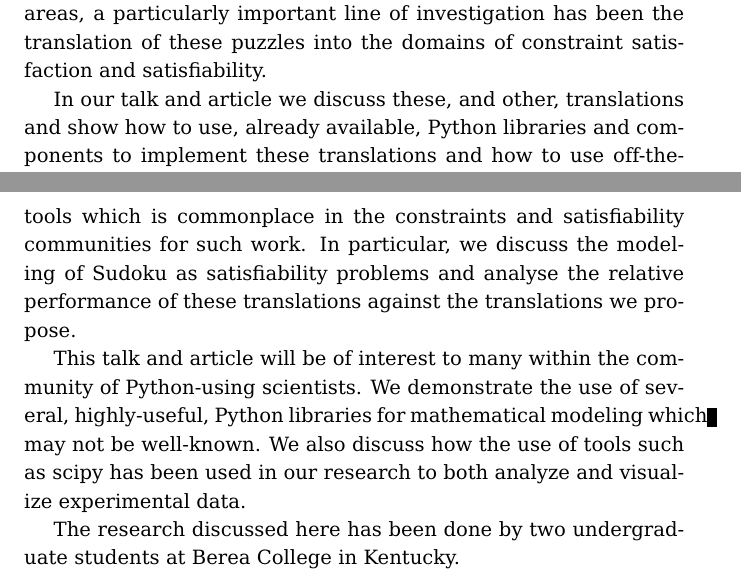
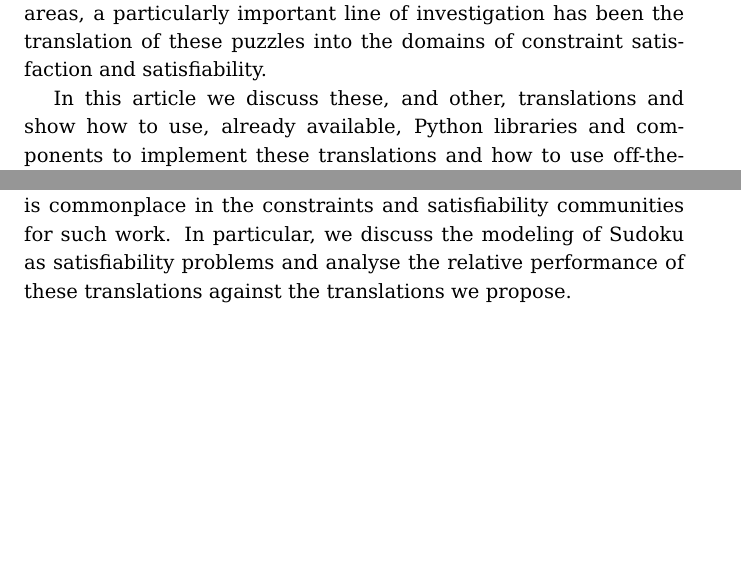
Before and after one commit to MHenderson/sudoku-modelling, a LaTeX paper (article/abstractonly.tex, which reads article/abstract.tex): two parts of pages 1 and 2 of 2, joined at a grey line, cut so that both start at the same text, the shorter picture padded with empty space. Compiled offline with pdfLaTeX.

Commit message:
Corrections to article abstract.

```diff
--- a/article/abstract.tex
+++ b/article/abstract.tex
@@ -2,10 +2,6 @@ The popular Sudoku puzzles which appear daily in newspapers the world over have,
 
 Already, significant research has been done investigating both the automated generation of Sudoku and other related puzzles as well as on automating the solution of such puzzles. In both of these areas, a particularly important line of investigation has been the translation of these puzzles into the domains of constraint satisfaction and satisfiability.
 
-In our talk and article we discuss these, and other, translations and show how to use, already available, Python libraries and components to implement these translations and how to use off-the-shelf algorithmic components to solve the translated puzzles. The translations we discuss, which include translations to problems in the domains of constraint satisfaction, integer/linear programming, polynomial calculus and graph theory, are available in an open-source Python library developed by the authors.
+In this article we discuss these, and other, translations and show how to use, already available, Python libraries and components to implement these translations and how to use off-the-shelf algorithmic components to solve the translated puzzles. The translations we discuss, which include translations to problems in the domains of constraint satisfaction, integer/linear programming, polynomial calculus and graph theory, are available in an open-source Python library developed by the authors.
 
-Our intention in this talk and article is to demonstrate the benefits of Python as an experimental framework for computer scientists and mathematicians and how to integrate modeling components with components for collecting and analyzing data. We compare this approach to the more traditional use of command-line tools which is commonplace in the constraints and satisfiability communities for such work. In particular, we discuss the modeling of Sudoku as satisfiability problems and analyse the relative performance of these translations against the translations we propose.
-
-This talk and article will be of interest to many within the community of Python-using scientists. We demonstrate the use of several, highly-useful, Python libraries for mathematical modeling which may not be well-known. We also discuss how the use of tools such as scipy has been used in our research to both analyze and visualize experimental data.
-
-The research discussed here has been done by two undergraduate students at Berea College in Kentucky.
+Our intention in this article is to demonstrate the benefits of Python as an experimental framework for computer scientists and mathematicians and how to integrate modeling components with components for collecting and analyzing data. We compare this approach to the more traditional use of command-line tools which is commonplace in the constraints and satisfiability communities for such work. In particular, we discuss the modeling of Sudoku as satisfiability problems and analyse the relative performance of these translations against the translations we propose.
```
